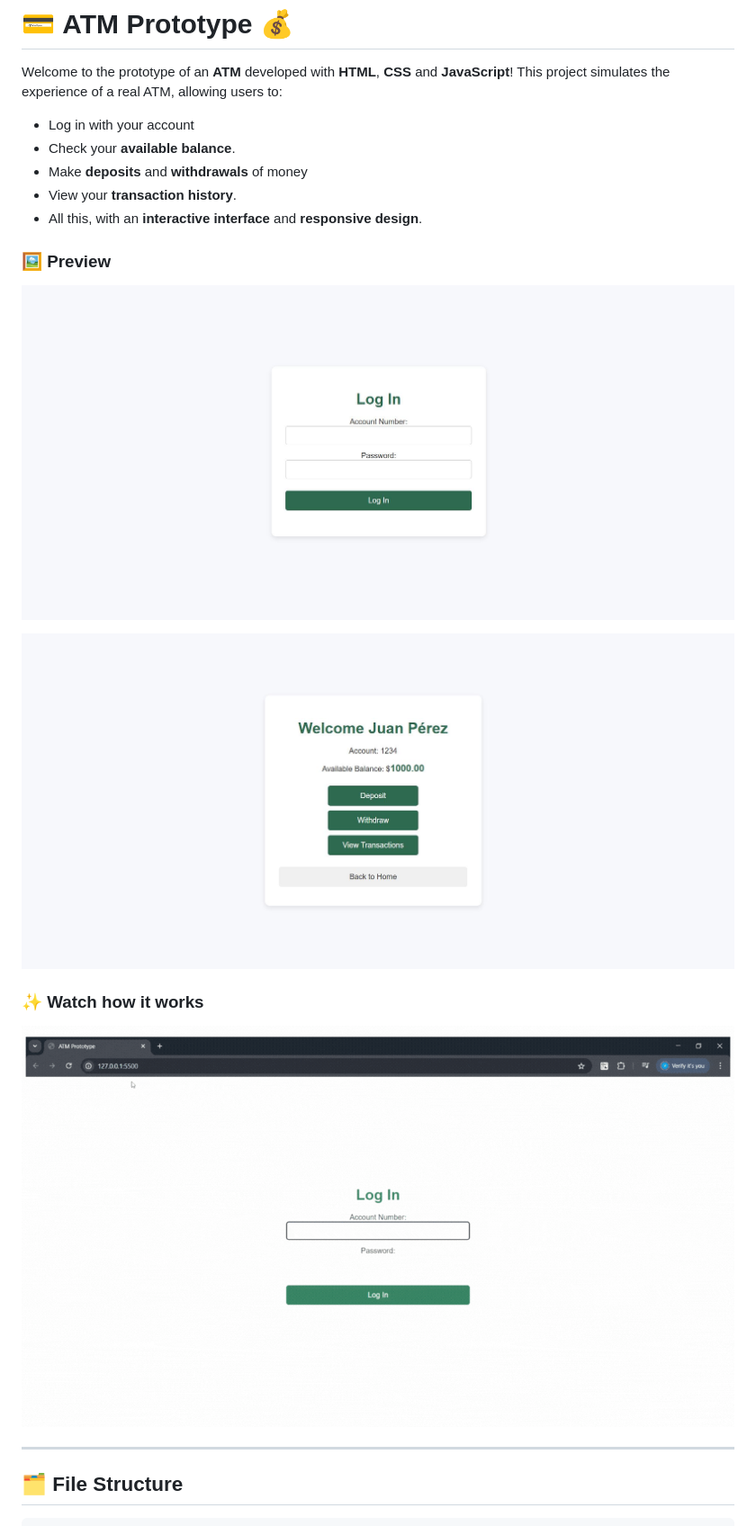
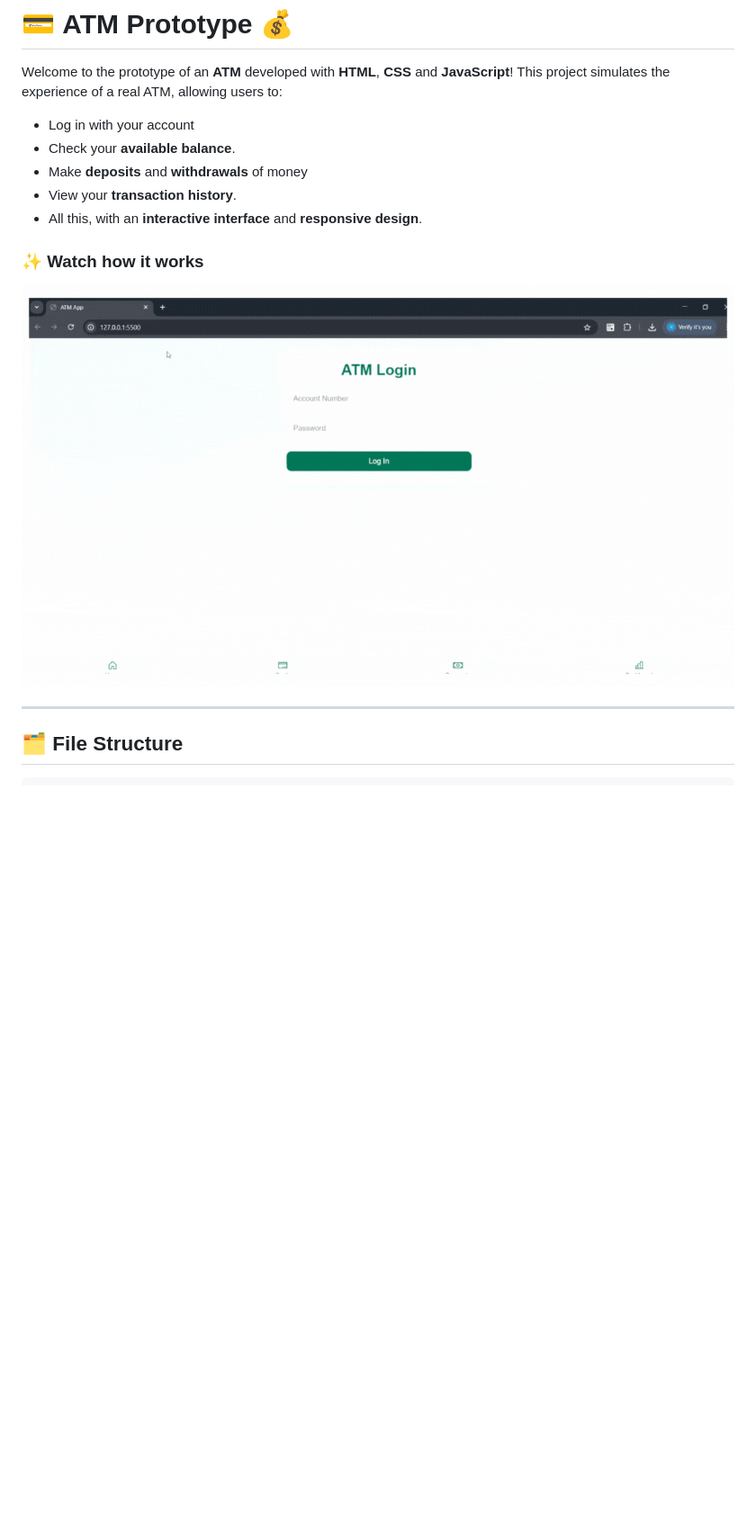
Before and after one commit to Valentinacr18/ATM, a Markdown page: README.md, the part around the change. Shown: that part at 90% size. Rendered like a GitHub page; pictures changed too: assets/demo.gif, assets/demo1.JPG (deleted), assets/demo2.JPG (deleted); blank space fills up the shorter version.

Commit message:
docs(readme): update

```diff
--- a/README.md
+++ b/README.md
@@ -7,12 +7,6 @@ Welcome to the prototype of an **ATM** developed with **HTML**, **CSS** and **Ja
 - Make **deposits** and **withdrawals** of money
 - View your **transaction history**.
 - All this, with an **interactive interface** and **responsive design**.
-
-### 🖼️ Preview
-
-![demo1](./assets/demo1.JPG)
-
-![demo2](./assets/demo2.JPG)
 
 ### ✨ Watch how it works
 ![Demo](./assets/demo.gif)
```
